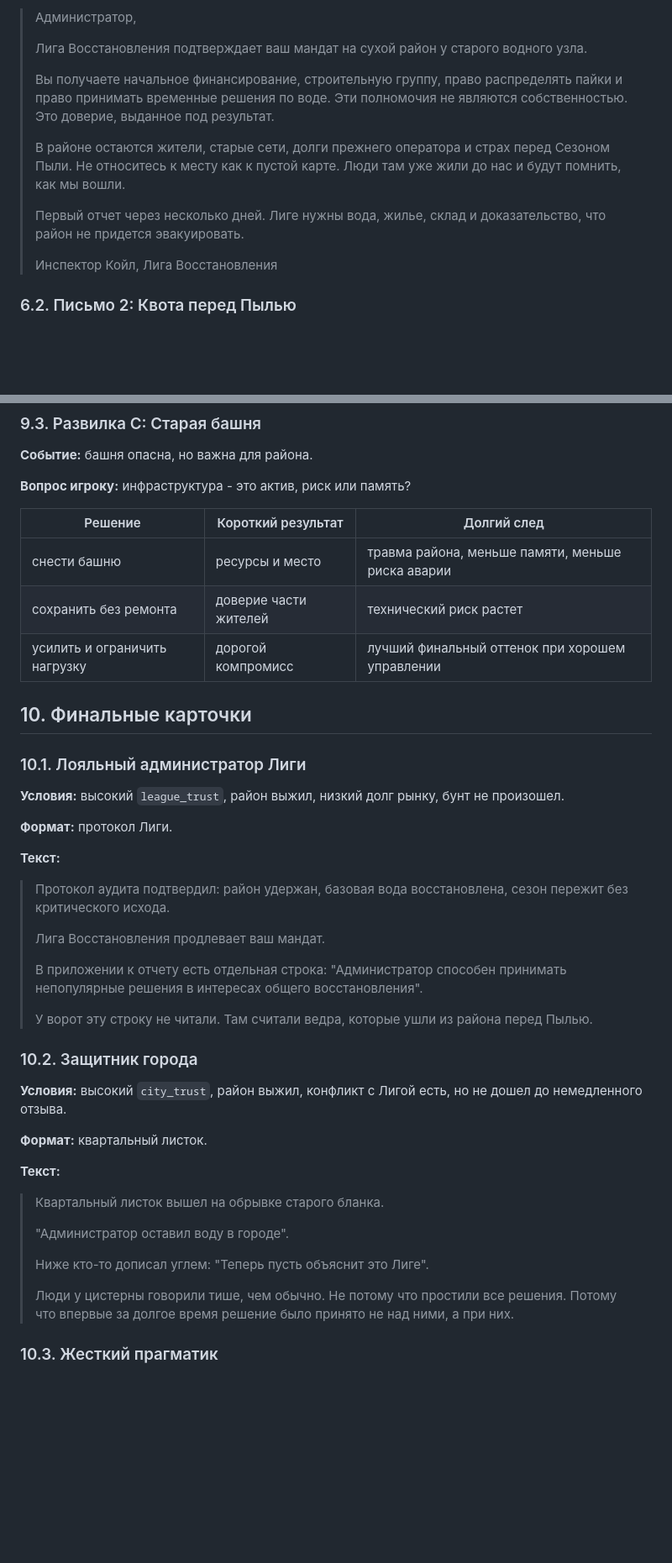
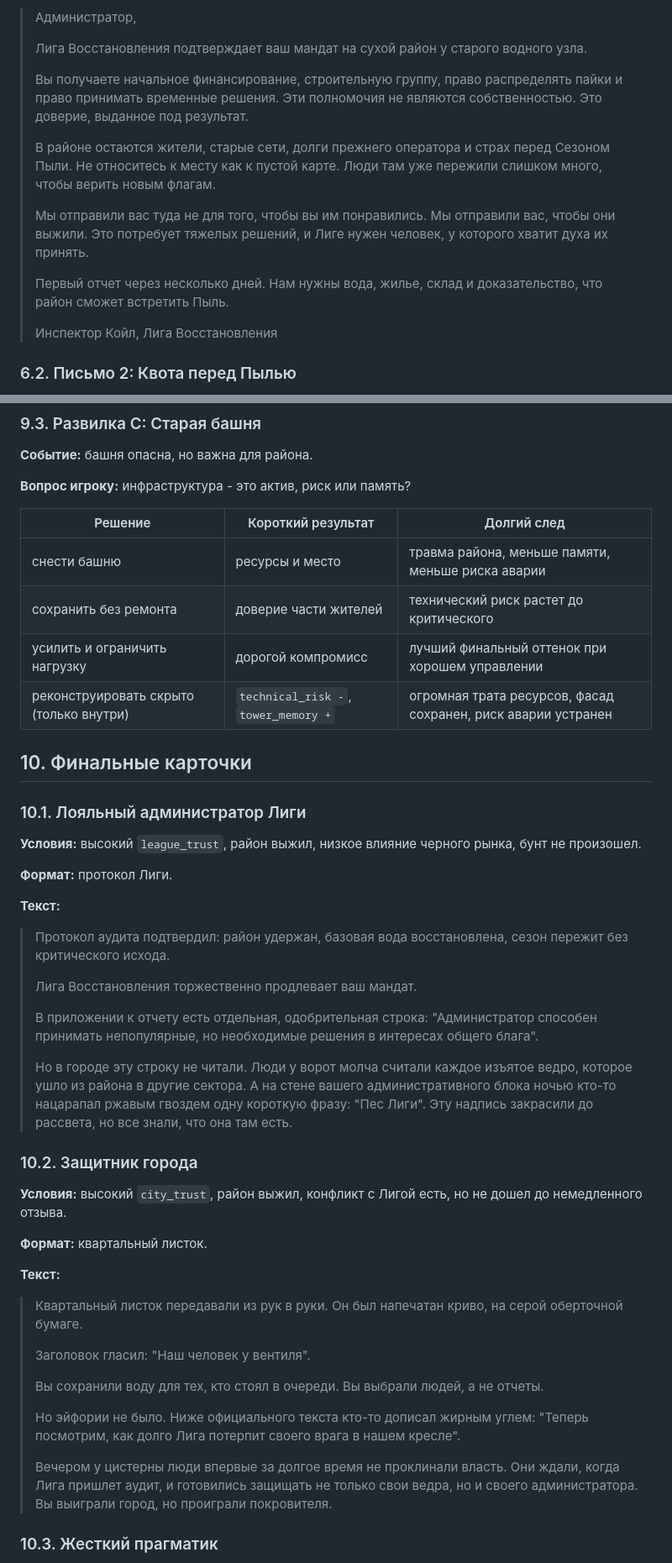
Before and after one commit to Gaefa/Gamefication, a Markdown page: docs/MVP_NARRATIVE_PACK.md, 2 parts joined by grey strips. Shown at 84% size. GitHub-like rendering; blank space fills up the shorter version.

Commit message:
Align MVP narrative revisions with canon

```diff
--- a/docs/MVP_NARRATIVE_PACK.md
+++ b/docs/MVP_NARRATIVE_PACK.md
@@ -99,11 +99,13 @@ MVP не должен объяснять весь мир. Он должен по
 >
 > Лига Восстановления подтверждает ваш мандат на сухой район у старого водного узла.
 >
-> Вы получаете начальное финансирование, строительную группу, право распределять пайки и право принимать временные решения по воде. Эти полномочия не являются собственностью. Это доверие, выданное под результат.
+> Вы получаете начальное финансирование, строительную группу, право распределять пайки и право принимать временные решения. Эти полномочия не являются собственностью. Это доверие, выданное под результат.
 >
-> В районе остаются жители, старые сети, долги прежнего оператора и страх перед Сезоном Пыли. Не относитесь к месту как к пустой карте. Люди там уже жили до нас и будут помнить, как мы вошли.
+> В районе остаются жители, старые сети, долги прежнего оператора и страх перед Сезоном Пыли. Не относитесь к месту как к пустой карте. Люди там уже пережили слишком много, чтобы верить новым флагам.
 >
-> Первый отчет через несколько дней. Лиге нужны вода, жилье, склад и доказательство, что район не придется эвакуировать.
+> Мы отправили вас туда не для того, чтобы вы им понравились. Мы отправили вас, чтобы они выжили. Это потребует тяжелых решений, и Лиге нужен человек, у которого хватит духа их принять.
+>
+> Первый отчет через несколько дней. Нам нужны вода, жилье, склад и доказательство, что район сможет встретить Пыль.
 >
 > Инспектор Койл,
 > Лига Восстановления
@@ -501,14 +507,15 @@ MVP не должен объяснять весь мир. Он должен по
 | Решение | Короткий результат | Долгий след |
 |---|---|---|
 | снести башню | ресурсы и место | травма района, меньше памяти, меньше риска аварии |
-| сохранить без ремонта | доверие части жителей | технический риск растет |
+| сохранить без ремонта | доверие части жителей | технический риск растет до критического |
 | усилить и ограничить нагрузку | дорогой компромисс | лучший финальный оттенок при хорошем управлении |
+| реконструировать скрыто (только внутри) | `technical_risk -`, `tower_memory +` | огромная трата ресурсов, фасад сохранен, риск аварии устранен |
 
 ## 10. Финальные карточки
 
 ### 10.1. Лояльный администратор Лиги
 
-**Условия:** высокий `league_trust`, район выжил, низкий долг рынку, бунт не произошел.
+**Условия:** высокий `league_trust`, район выжил, низкое влияние черного рынка, бунт не произошел.
 
 **Формат:** протокол Лиги.
 
@@ -516,11 +523,11 @@ MVP не должен объяснять весь мир. Он должен по
 
 > Протокол аудита подтвердил: район удержан, базовая вода восстановлена, сезон пережит без критического исхода.
 >
-> Лига Восстановления продлевает ваш мандат.
+> Лига Восстановления торжественно продлевает ваш мандат.
 >
-> В приложении к отчету есть отдельная строка: "Администратор способен принимать непопулярные решения в интересах общего восстановления".
+> В приложении к отчету есть отдельная, одобрительная строка: "Администратор способен принимать непопулярные, но необходимые решения в интересах общего блага".
 >
-> У ворот эту строку не читали. Там считали ведра, которые ушли из района перед Пылью.
+> Но в городе эту строку не читали. Люди у ворот молча считали каждое изъятое ведро, которое ушло из района в другие сектора. А на стене вашего административного блока ночью кто-то нацарапал ржавым гвоздем одну короткую фразу: "Пес Лиги". Эту надпись закрасили до рассвета, но все знали, что она там есть.
 
 ### 10.2. Защитник города
 
@@ -530,13 +537,15 @@ MVP не должен объяснять весь мир. Он должен по
 
 **Текст:**
 
-> Квартальный листок вышел на обрывке старого бланка.
+> Квартальный листок передавали из рук в руки. Он был напечатан криво, на серой оберточной бумаге.
 >
-> "Администратор оставил воду в городе".
+> Заголовок гласил: "Наш человек у вентиля".
 >
-> Ниже кто-то дописал углем: "Теперь пусть объяснит это Лиге".
+> Вы сохранили воду для тех, кто стоял в очереди. Вы выбрали людей, а не отчеты.
 >
-> Люди у цистерны говорили тише, чем обычно. Не потому что простили все решения. Потому что впервые за долгое время решение было принято не над ними, а при них.
+> Но эйфории не было. Ниже официального текста кто-то дописал жирным углем: "Теперь посмотрим, как долго Лига потерпит своего врага в нашем кресле".
+>
+> Вечером у цистерны люди впервые за долгое время не проклинали власть. Они ждали, когда Лига пришлет аудит, и готовились защищать не только свои ведра, но и своего администратора. Вы выиграли город, но проиграли покровителя.
 
 ### 10.3. Жесткий прагматик
 
```
Also changed, not shown: other parts of docs/MVP_NARRATIVE_PACK.md (+48 -39 lines), docs/GAME_DESIGN_BIBLE.md (+4 -4 lines), docs/LORE_BIBLE.md (+4 -4 lines).
